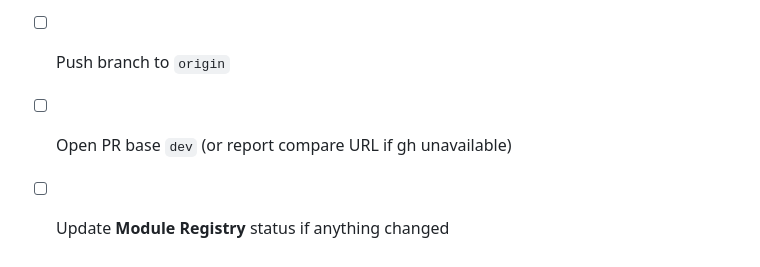
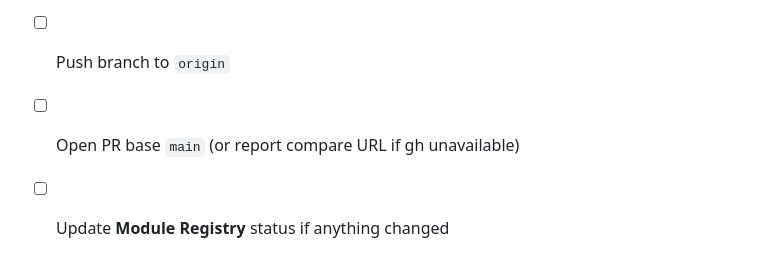
Before and after one commit to Isthistak3n/Passive-Vigilance, a Markdown page: CONTEXT.md, the part around the change. Drawn GitHub-style.

```diff
--- a/CONTEXT.md
+++ b/CONTEXT.md
@@ -259,5 +259,5 @@ GitHub authentication on each Pi uses per-Pi SSH ed25519 keys held in `~/.ssh/`
 - [ ] Commit with `[claude-code] type(scope): description` + `Tested: Pi/untested`
 - [ ] Append session note to **Claude Code Session Notes**
 - [ ] Push branch to `origin`
-- [ ] Open PR base `dev` (or report compare URL if gh unavailable)
+- [ ] Open PR base `main` (or report compare URL if gh unavailable)
 - [ ] Update **Module Registry** status if anything changed
```
Also changed, not shown: AGENTS.md (+5 -5 lines).
